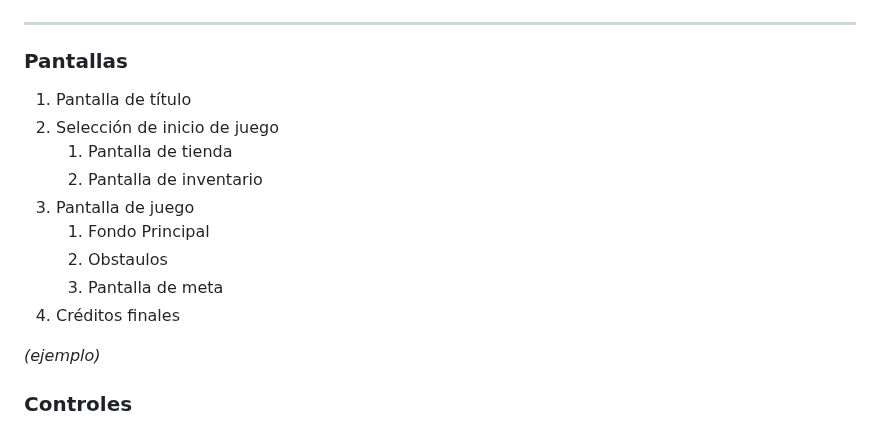
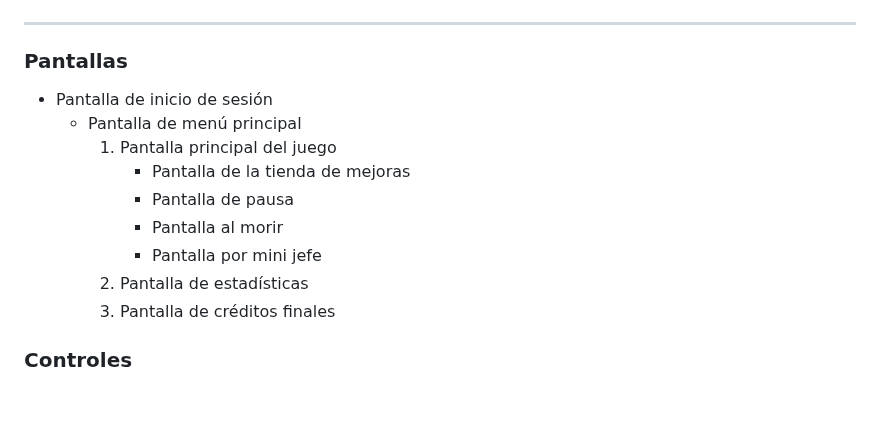
Before and after one commit to Kvzito/InfinityJump, a Markdown page: InfinityJump/GameDesignDocument.md, the part around the change. Drawn GitHub-style; blank space fills up the shorter version.

Commit message:
Añado apartado de pantallas al GDD

```diff
--- a/InfinityJump/GameDesignDocument.md
+++ b/InfinityJump/GameDesignDocument.md
@@ -66,17 +66,15 @@ El juego está diseñado para que el jugador esté constantemente poniendo a pru
 
 ### **Pantallas**
 
-1. Pantalla de título
-2. Selección de inicio de juego
-    1. Pantalla de tienda
-    2. Pantalla de inventario
-4. Pantalla de juego
-    1. Fondo Principal
-    2. Obstaulos
-    3. Pantalla de meta
-5. Créditos finales
-
-_(ejemplo)_
++ Pantalla de inicio de sesión
+    - Pantalla de menú principal
+      1. Pantalla principal del juego
+           + Pantalla de la tienda de mejoras
+           + Pantalla de pausa
+           + Pantalla al morir
+           + Pantalla por mini jefe
+      3. Pantalla de estadísticas
+      4. Pantalla de créditos finales
 
 ### **Controles**
 
```
